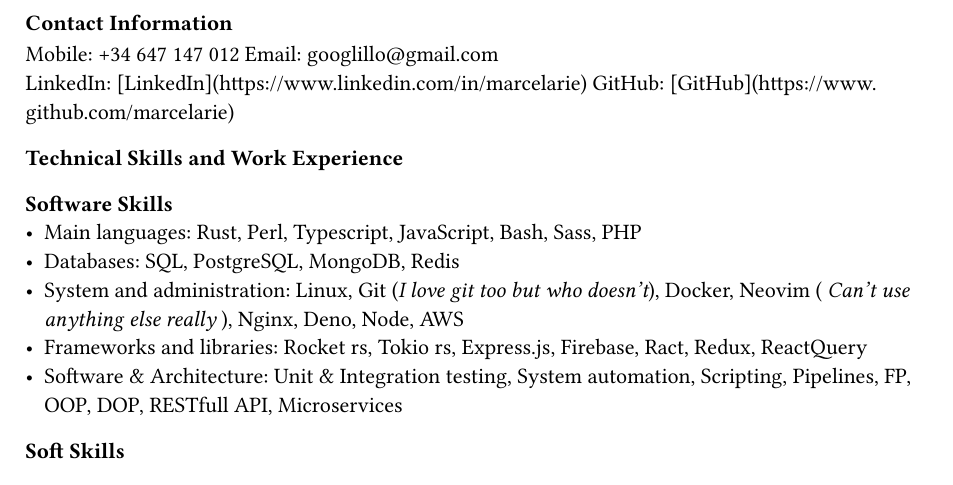
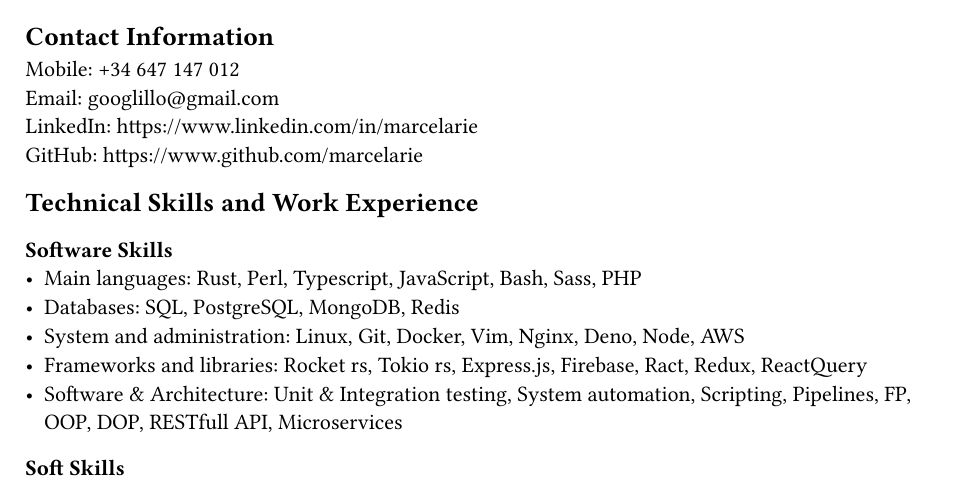
Before and after one commit to marcelarie/marcelarie, a Typst document (marcel-cv.typ): part of page 1 of 2, cut so that both start at the same text. The pictures show the PDF file marcel-cv.pdf that the author committed with the source.

Commit message:
update Typst cv

```diff
--- a/marcel-cv.typ
+++ b/marcel-cv.typ
@@ -1,17 +1,17 @@
-=== Marcel Arie - Curriculum Vitae
-==== Contact Information
-Mobile: +34 647 147 012
+= Marcel Arie - Curriculum Vitae
+== Contact Information
+Mobile: +34 647 147 012 \
 Email: #link("googlillo@gmail.com") \
-LinkedIn: [LinkedIn](https://www.linkedin.com/in/marcelarie)
-GitHub: [GitHub](https://www.github.com/marcelarie)
-==== Technical Skills and Work Experience
-===== Software Skills
+LinkedIn: #link("https://www.linkedin.com/in/marcelarie") \
+GitHub: #link("https://www.github.com/marcelarie") \
+== Technical Skills and Work Experience
+=== Software Skills
 - Main languages: Rust, Perl, Typescript, JavaScript, Bash, Sass, PHP
 - Databases: SQL, PostgreSQL, MongoDB, Redis
-- System and administration: Linux, Git (_I love git too but who doesn't_), Docker, Neovim ( _Can't use anything else really_ ), Nginx, Deno, Node, AWS
+- System and administration: Linux, Git, Docker, Vim, Nginx, Deno, Node, AWS
 - Frameworks and libraries: Rocket rs, Tokio rs, Express.js, Firebase, Ract, Redux, ReactQuery
 - Software & Architecture: Unit & Integration testing, System automation, Scripting, Pipelines, FP, OOP, DOP, RESTfull API, Microservices
-===== Soft Skills
+=== Soft Skills
 - Positive and active
 - Problem solver
 - Imaginative and creative
```
Also changed, not shown: marcel-cv.pdf, marcel-cv.typ (23 more changed lines).
